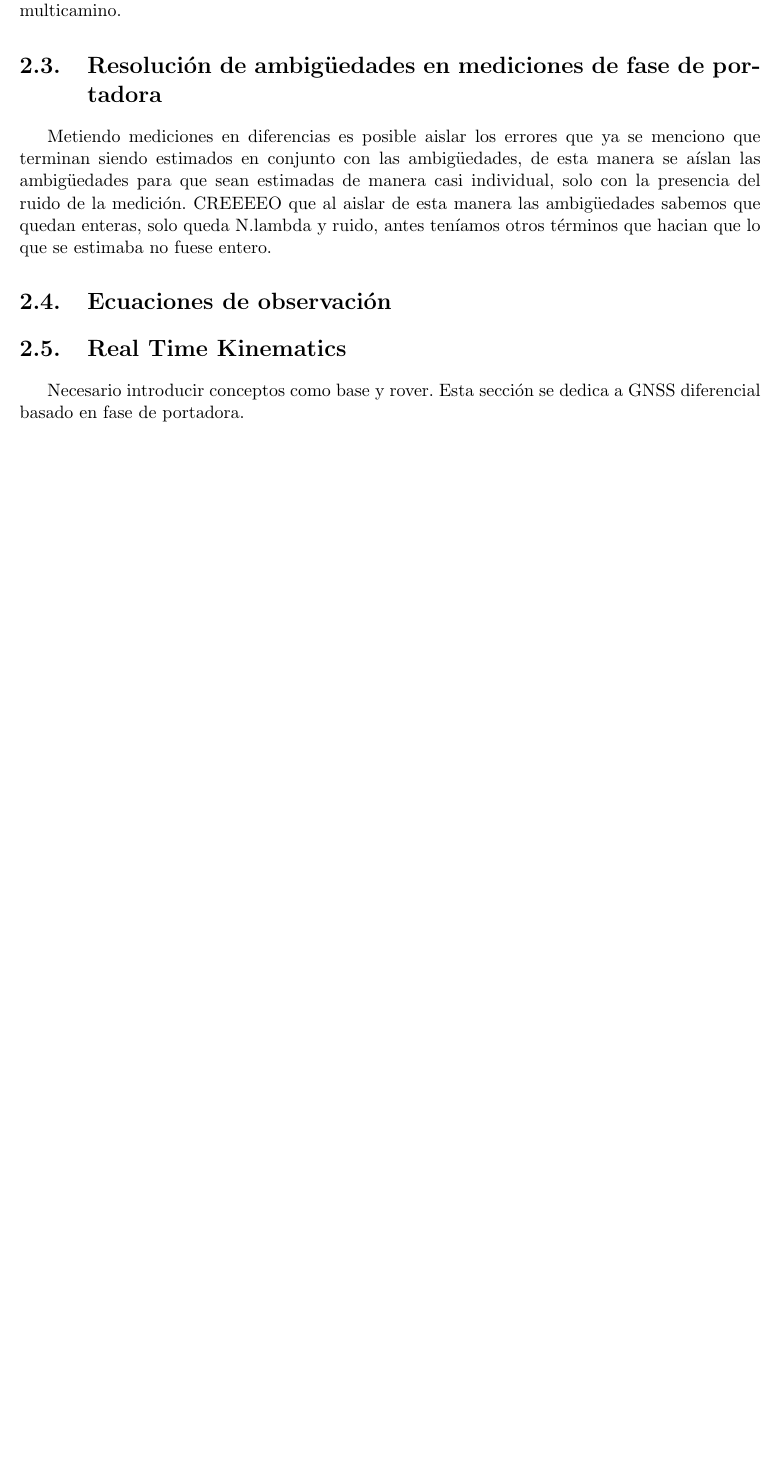
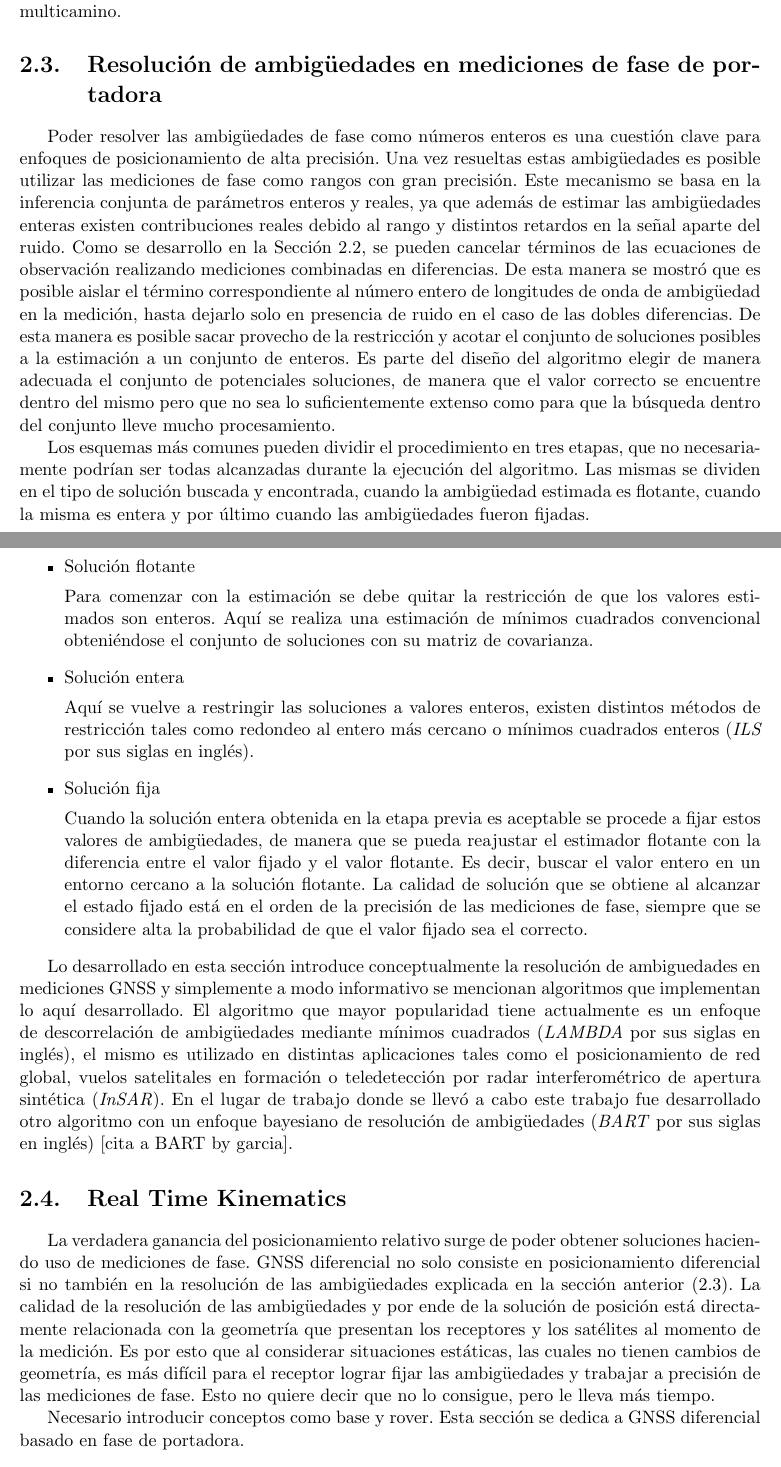
Before and after one commit to jferminllorente/TESIS, a LaTeX book (main.tex): part of page 25 of 31 before the commit and two parts of pages 25 and 26 of 32 after it, the two joined at a grey line, cut so that both start at the same text, the shorter picture padded with empty space. Compiled offline with pdfLaTeX.

Commit message:
Se termina LAMBDA. Comienza seccion RTK...

```diff
--- a/main.tex
+++ b/main.tex
@@ -491,12 +491,31 @@ La matriz $\mathbf{H}^{\scaleto{N}{4pt}}$ solo depende de la geometría entre lo
 \begin{equation}
 	\varphi_{12,ZB}^{k1} = \lambda N_{12}^{k1} + \epsilon_{12}^{k1} \ .
 \end{equation}
-	No se especifica como resulta la DD para pseudorango ya que al considerar que el retardo instrumental se cancela solo tendremos ruido en este caso. En los errores adicionales de carácter aleatorio solo queda remanente el ruido ya que multicamino es cancelado en BRSD pues el angulo de incidencia de la señal es el mismo para ambos receptores, es decir, tienen el mismo multicamino.
-\section{Resolución de ambigüedades en mediciones de fase de portadora}
-Metiendo mediciones en diferencias es posible aislar los errores que ya se menciono que terminan siendo estimados en conjunto con las ambigüedades, de esta manera se aíslan las ambigüedades para que sean estimadas de manera casi individual, solo con la presencia del ruido de la medición. CREEEEO que al aislar de esta manera las ambigüedades sabemos que quedan enteras, solo queda N.lambda y ruido, antes teníamos otros términos que hacian que lo que se estimaba no fuese entero.
-\section{Ecuaciones de observación}
+	No se especifica como resulta la DD para pseudorango ya que al considerar que el retardo instrumental se cancela solo tendremos errores aleatorios. En estos errores solo queda remanente el ruido ya que la contribución multicamino es cancelada en BRSD pues el angulo de incidencia de la señal es el mismo para ambos receptores, es decir, tienen los mismo rebotes, por lo tanto multicamino.
+\section{Resolución de ambigüedades en mediciones de fase de portadora}\label{sec:amb_res}
+	Poder resolver las ambigüedades de fase como números enteros es una cuestión clave para enfoques de posicionamiento de alta precisión. Una vez resueltas estas ambigüedades es posible utilizar las mediciones de fase como rangos con gran precisión. Este mecanismo se basa en la inferencia conjunta de parámetros enteros y reales, ya que además de estimar las ambigüedades enteras existen contribuciones reales debido al rango y distintos retardos en la señal aparte del ruido. Como se desarrollo en la Sección \ref{sec:multiples_mediciones}, se pueden cancelar términos de las ecuaciones de observación realizando mediciones combinadas en diferencias. De esta manera se mostró que es posible aislar el término correspondiente al número entero de longitudes de onda de ambigüedad en la medición, hasta dejarlo solo en presencia de ruido en el caso de las dobles diferencias. De esta manera es posible sacar provecho de la restricción y acotar el conjunto de soluciones posibles a la estimación a un conjunto de enteros. Es parte del diseño del algoritmo elegir de manera adecuada el conjunto de potenciales soluciones, de manera que el valor correcto se encuentre dentro del mismo pero que no sea lo suficientemente extenso como para que la búsqueda dentro del conjunto lleve mucho procesamiento.
+
+	Los esquemas más comunes pueden dividir el procedimiento en tres etapas, que no necesariamente podrían ser todas alcanzadas durante la ejecución del algoritmo. Las mismas se dividen en el tipo de solución buscada y encontrada, cuando la ambigüedad estimada es flotante, cuando la misma es entera y por último cuando las ambigüedades fueron fijadas.
+\begin{itemize}
+	\item Solución flotante
+
+	Para comenzar con la estimación se debe quitar la restricción de que los valores estimados son enteros. Aquí se realiza una estimación de mínimos cuadrados convencional obteniéndose el conjunto de soluciones con su matriz de covarianza.
+	\item Solución entera
+
+	Aquí se vuelve a restringir las soluciones a valores enteros, existen distintos métodos de restricción tales como redondeo al entero más cercano o mínimos cuadrados enteros (\textit{ILS} por sus siglas en inglés).
+	\item Solución fija
+
+	Cuando la solución entera obtenida en la etapa previa es aceptable se procede a fijar estos valores de ambigüedades, de manera que se pueda reajustar el estimador flotante con la diferencia entre el valor fijado y el valor flotante. Es decir, buscar el valor entero en un entorno cercano a la solución flotante. La calidad de solución que se obtiene al alcanzar el estado fijado está en el orden de la precisión de las mediciones de fase, siempre que se considere alta la probabilidad de que el valor fijado sea el correcto.
+\end{itemize}
+
+	Lo desarrollado en esta sección introduce conceptualmente la resolución de ambiguedades en mediciones GNSS y simplemente a modo informativo se mencionan algoritmos que implementan lo aquí desarrollado. El algoritmo que mayor popularidad tiene actualmente es un enfoque de descorrelación de ambigüedades mediante mínimos cuadrados (\textit{LAMBDA} por sus siglas en inglés), el mismo es utilizado en distintas aplicaciones tales como el posicionamiento de red global, vuelos satelitales en formación o teledetección por radar interferométrico de apertura sintética (\textit{InSAR}). En el lugar de trabajo donde se llevó a cabo este trabajo fue desarrollado otro algoritmo con un enfoque  bayesiano de resolución de ambigüedades (\textit{BART} por sus siglas en inglés) [cita a BART by garcia].
+
 \section{Real Time Kinematics}
+La verdadera ganancia del posicionamiento relativo surge de poder obtener soluciones haciendo uso de mediciones de fase. GNSS diferencial no solo consiste en posicionamiento diferencial si no también en la resolución de las ambigüedades explicada en la sección anterior (\ref{sec:amb_res}). La calidad de la resolución de las ambigüedades y por ende de la solución de posición está directamente relacionada con la geometría que presentan los receptores y los satélites al momento de la medición. Es por esto que al considerar situaciones estáticas, las cuales no tienen cambios de geometría, es más difícil para el receptor lograr fijar las ambigüedades y trabajar a precisión de las mediciones de fase. Esto no quiere decir que no lo consigue, pero le lleva más tiempo.
+
 Necesario introducir conceptos como base y rover. Esta sección se dedica a GNSS diferencial basado en fase de portadora.
+\subsection{Posicionamiento estático}
+
 \section{Estándar RTCM}
 Lo que recolecté del estándar.
 \subsection{Formato del mensaje}
```
Also changed, not shown: Images/DGNSS/Scatter plot ZB ENU de las soluciones, ublox estaria interesante....png (added), main.tex (2 more changed lines).
